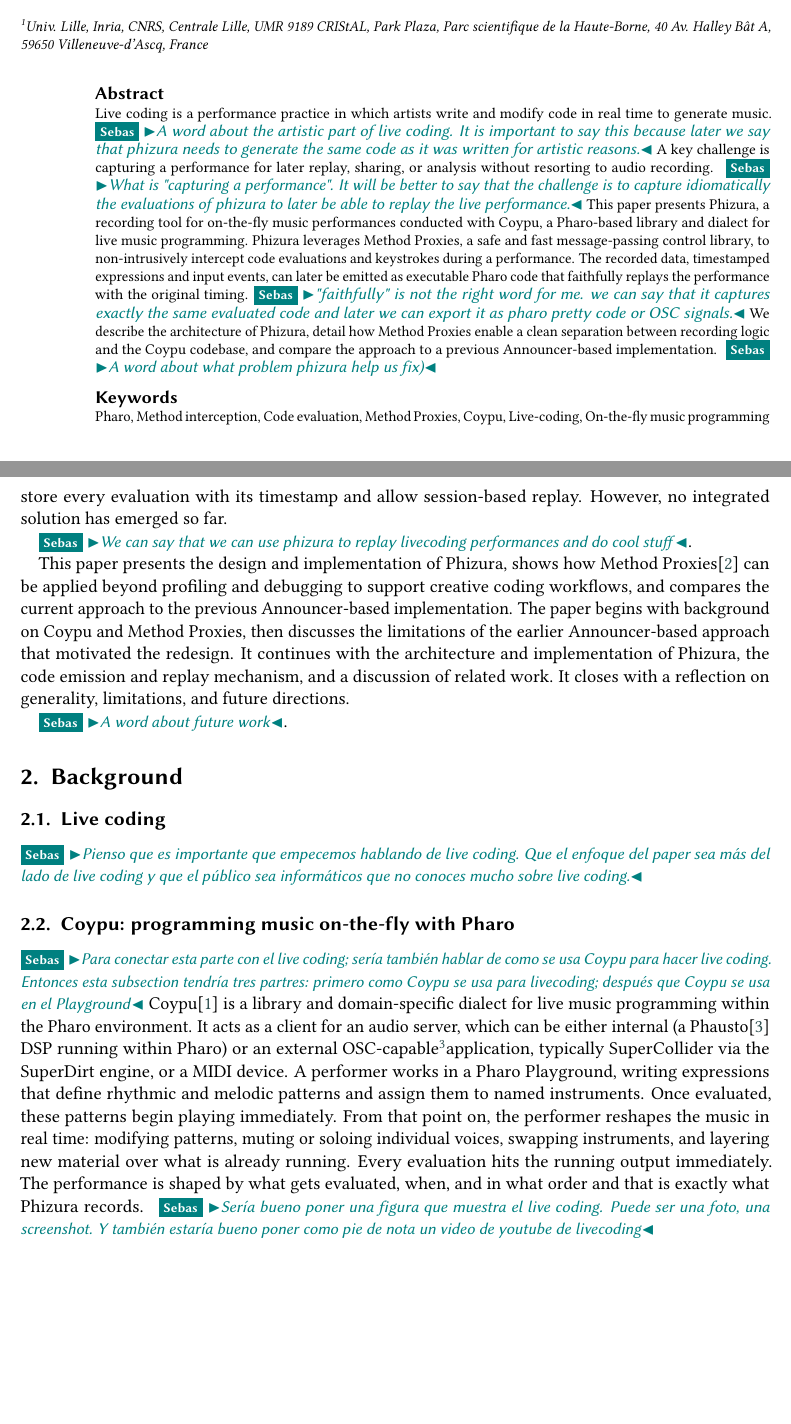
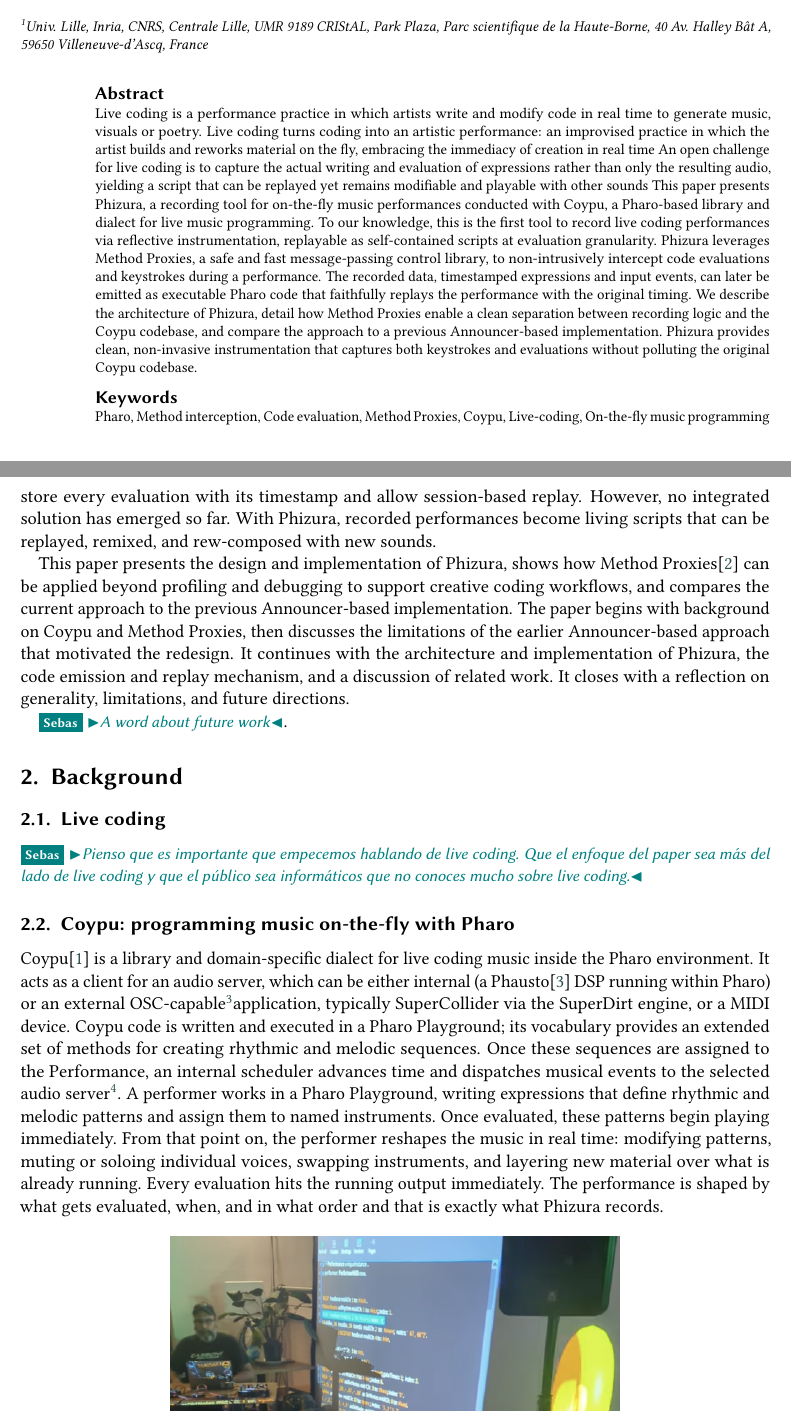
Before and after one commit to lucretiomsp/iwst2026-phizura, a LaTeX document (iwst2026Phizura.tex): two parts of pages 1 and 2 of 8, joined at a grey line, cut so that both start at the same text, the shorter picture padded with empty space. Compiled offline with pdfLaTeX; a LaTeX package or settings file that is missing is left out.

Commit message:
corretions and live coding figure

```diff
--- a/iwst2026Phizura.tex
+++ b/iwst2026Phizura.tex
@@ -85,15 +85,12 @@
 %% The abstract is a short summary of the work to be presented in the
 %% article.
 \begin{abstract}
-Live coding is a performance practice in which artists write and modify code in real time to generate music.
-\sebas{A word about the artistic part of live coding. It is important to say this because later we say that phizura needs to generate the same code as it was written for artistic reasons.}
-A key challenge is capturing a performance for later replay, sharing, or analysis without resorting to audio recording.
-\sebas{What is "capturing a performance". It will be better to say that the challenge is to capture idiomatically the evaluations of phizura to later be able to replay the live performance.}
-This paper presents Phizura, a recording tool for on-the-fly music performances conducted with Coypu, a Pharo-based library and dialect for live music programming.
+Live coding is a performance practice in which artists write and modify code in real time to generate music, visuals or poetry. Live coding turns coding into an artistic performance: an improvised practice in which the artist builds and reworks material on the fly, embracing the immediacy of creation in real time
+An open challenge for live coding is to capture the actual writing and evaluation of expressions rather than only the resulting audio, yielding a script that can be replayed yet remains modifiable and playable with other sounds
+This paper presents Phizura, a recording tool for on-the-fly music performances conducted with Coypu, a Pharo-based library and dialect for live music programming. To our knowledge, this is the first tool to record live coding performances via reflective instrumentation, replayable as self-contained scripts at evaluation granularity.
 Phizura leverages Method Proxies, a safe and fast message-passing control library, to non-intrusively intercept code evaluations and keystrokes during a performance.
-The recorded data, timestamped expressions and input events, can later be emitted as executable Pharo code that faithfully replays the performance with the original timing.\sebas{"faithfully" is not the right word for me. we can say that it captures exactly the same evaluated code and later we can export it as pharo pretty code or OSC signals.}
-We describe the architecture of Phizura, detail how Method Proxies enable a clean separation between recording logic and the Coypu codebase, and compare the approach to a previous Announcer-based implementation.
-\sebas{A word about what problem phizura help us fix)}
+The recorded data, timestamped expressions and input events, can later be emitted as executable Pharo code that faithfully replays the performance with the original timing.
+We describe the architecture of Phizura, detail how Method Proxies enable a clean separation between recording logic and the Coypu codebase, and compare the approach to a previous Announcer-based implementation. Phizura provides clean, non-invasive instrumentation that captures both keystrokes and evaluations without polluting the original Coypu codebase.
 \end{abstract}
 
 %%
@@ -121,9 +118,7 @@
 The field has developed a substantial academic presence: the International Conference on Live Coding (ICLC), now in its tenth year, has served as the primary venue for peer-reviewed research on the practice, attracting contributions from computer science, music, and the performing arts.
 Programming languages such as Tidal Cycles\cite{McLe14a}, Sonic Pi\cite{Aar16}, and Orca\cite{Mess21a} have popularized the practice, each offering alternative syntaxes and notations for expressing musical patterns. Within the Pharo ecosystem, Coypu\cite{Cipr25c} provides a library and a DSL for on-the-fly music programming, enabling performers to construct rhythmic sequences, melodic patterns, and to modify them interactively in a Playground.
 
-To date, relatively little scholarly attention has been devoted to capturing and preserving live coding performances, particularly the generative process itself. Audio recording captures the sonic result but discards the compositional process: the sequence of code edits, evaluations, and their precise timing. Audio files are also large, difficult to share, and impossible to re-execute under a different setup. Compositional data, by contrast, enables exact replay of a performance with alternative sound synthesis, facilitates sharing between musicians as lightweight text files, supports analysis of live coding practice, and opens the door to automated post-processing of performances. This concern has been raised explicitly in the Tidal Cycles community\footnote{Tidal Club Forum, How to replay a live coding session. Link at \url{https://club.tidalcycles.org/t/how-to-replay-a-live-coding-session/464}, 2020.}, where users have discussed the need for tools that store every evaluation with its timestamp and allow session-based replay. However, no integrated solution has emerged so far.
-
-\sebas{We can say that we can use phizura to replay livecoding performances and do cool stuff}.
+To date, relatively little scholarly attention has been devoted to capturing and preserving live coding performances, particularly the generative process itself. Audio recording captures the sonic result but discards the compositional process: the sequence of code edits, evaluations, and their precise timing. Audio files are also large, difficult to share, and impossible to re-execute under a different setup. Compositional data, by contrast, enables exact replay of a performance with alternative sound synthesis, facilitates sharing between musicians as lightweight text files, supports analysis of live coding practice, and opens the door to automated post-processing of performances. This concern has been raised explicitly in the Tidal Cycles community\footnote{Tidal Club Forum, How to replay a live coding session. Link at \url{https://club.tidalcycles.org/t/how-to-replay-a-live-coding-session/464}, 2020.}, where users have discussed the need for tools that store every evaluation with its timestamp and allow session-based replay. However, no integrated solution has emerged so far. With Phizura, recorded performances become living scripts that can be replayed, remixed, and rew-composed with new sounds.
 
 This paper presents the design and implementation of Phizura, shows how Method Proxies\cite{Jord24b} can be applied beyond profiling and debugging to support creative coding workflows, and compares the current approach to the previous Announcer-based implementation. The paper begins with background on Coypu and Method Proxies, then discusses the limitations of the earlier Announcer-based approach that motivated the redesign. It continues with the architecture and implementation of Phizura, the code emission and replay mechanism, and a discussion of related work. It closes with a reflection on generality, limitations, and future directions.
 
@@ -137,10 +132,17 @@
 
 \subsection{Coypu: programming music on-the-fly with Pharo}
 
-\sebas{Para conectar esta parte con el live coding; sería también hablar de como se usa Coypu para hacer live coding. Entonces esta subsection tendría tres partres: primero como Coypu se usa para livecoding; después que Coypu se usa en el Playground}
-Coypu\cite{Cipr25c} is a library and domain-specific dialect for live music programming within the Pharo environment. It acts as a client for an audio server, which can be either internal (a Phausto\cite{Cipr24b} DSP running within Pharo) or an external OSC-capable\footnote{Open Sound Control (OSC) is a protocol for real-time communication between multimedia devices and software, typically transmitted over UDP, \url{https://opensoundcontrol.stanford.edu}.}application, typically SuperCollider via the SuperDirt engine, or a MIDI device.
+
+Coypu\cite{Cipr25c} is a library and domain-specific dialect for live coding music  inside the Pharo environment. It acts as a client for an audio server, which can be either internal (a Phausto\cite{Cipr24b} DSP running within Pharo) or an external OSC-capable\footnote{Open Sound Control (OSC) is a protocol for real-time communication between multimedia devices and software, typically transmitted over UDP, \url{https://opensoundcontrol.stanford.edu}.}application, typically SuperCollider via the SuperDirt engine, or a MIDI device. Coypu code is written and executed in a Pharo Playground; its vocabulary provides an extended set of methods for creating rhythmic and melodic sequences. Once these sequences are assigned to the Performance, an internal scheduler advances time and dispatches musical events to the selected audio server\footnote{An experimental audio-visual live coding performance wit Coypu, Phausto and Bloc at ESUG 2024, \url{https://www.youtube.com/watch?v=8s3wypwqzSc&list=PLJ5nSnWzQXi-uyYOZIVgXg1up_bclQc7e&index=33&t=85s} }.
 A performer works in a Pharo Playground, writing expressions that define rhythmic and melodic patterns and assign them to named instruments. Once evaluated, these patterns begin playing immediately. From that point on, the performer reshapes the music in real time: modifying patterns, muting or soloing individual voices, swapping instruments, and layering new material over what is already running. Every evaluation hits the running output immediately. The performance is shaped by what gets evaluated, when, and in what order and that is exactly what Phizura records.
-\sebas{Sería bueno poner una figura que muestra el live coding. Puede ser una foto, una screenshot. Y también estaría bueno poner como pie de nota un video de youtube de livecoding}
+\begin{figure}[ht!]
+\begin{center}
+   \includegraphics[width=0.6\linewidth]{assets/coypuAtAdc26Bristol.png}
+\end{center}
+\caption{Live coding performance with Coypu and ChuGL at ADC26 Bristol social event.}
+\label{fig:coypuAtAdc26}}
+\end{figure}
+
 
 \subsection{Method Proxies: safe and fast method interception}
 
```
Also changed, not shown: assets/coypuAtAdc26Bristol.png (added), iwst2026Phizura.tex (19 more changed lines).
